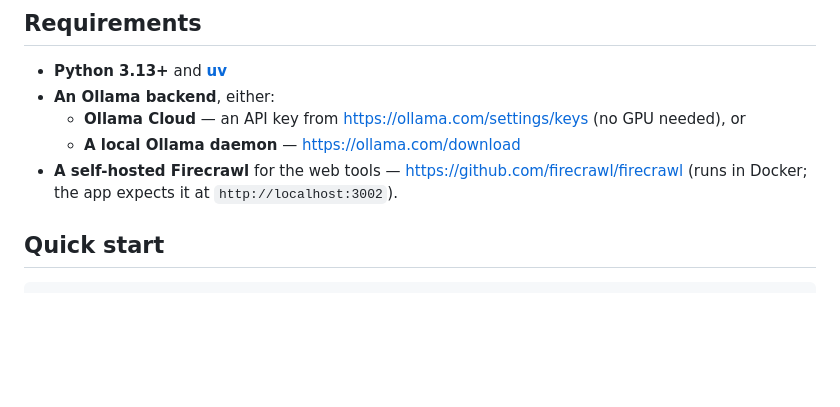
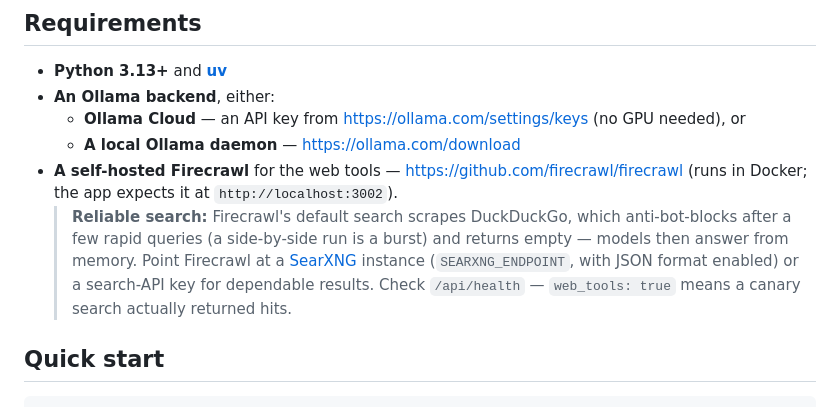
Before and after one commit to drkpxl/armchair-arena, a Markdown page: README.md, the part around the change. Drawn GitHub-style; blank space fills up the shorter version.

```diff
--- a/README.md
+++ b/README.md
@@ -70,6 +70,11 @@ point it's asked for a final answer with tools disabled).
   - **A local Ollama daemon** — <https://ollama.com/download>
 - **A self-hosted Firecrawl** for the web tools — <https://github.com/firecrawl/firecrawl>
   (runs in Docker; the app expects it at `http://localhost:3002`).
+  > **Reliable search:** Firecrawl's default search scrapes DuckDuckGo, which anti-bot-blocks
+  > after a few rapid queries (a side-by-side run is a burst) and returns empty — models then
+  > answer from memory. Point Firecrawl at a [SearXNG](https://github.com/searxng/searxng)
+  > instance (`SEARXNG_ENDPOINT`, with JSON format enabled) or a search-API key for dependable
+  > results. Check `/api/health` — `web_tools: true` means a canary search actually returned hits.
 
 ## Quick start
 
```
Also changed, not shown: AGENTS.md (+5 -3 lines).
